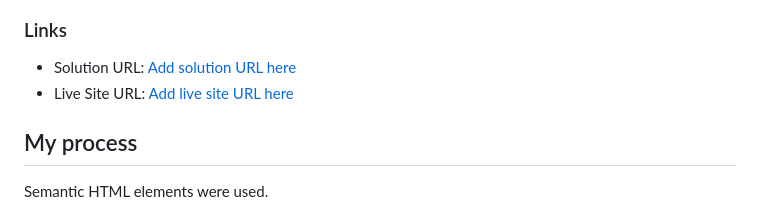
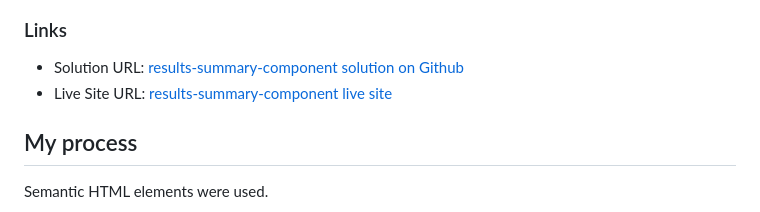
Before and after one commit to dkaffes/results-summary-component, a Markdown page: README.md, the part around the change. Rendered like a GitHub page.

```diff
--- a/README.md
+++ b/README.md
@@ -36,8 +36,8 @@ Users should be able to:
 
 ### Links
 
-- Solution URL: [Add solution URL here](https://your-solution-url.com)
-- Live Site URL: [Add live site URL here](https://your-live-site-url.com)
+- Solution URL: [results-summary-component solution on Github](https://github.com/dkaffes/results-summary-component)
+- Live Site URL: [results-summary-component live site](https://dkaffes.github.io/results-summary-component/)
 
 ## My process
 
```
